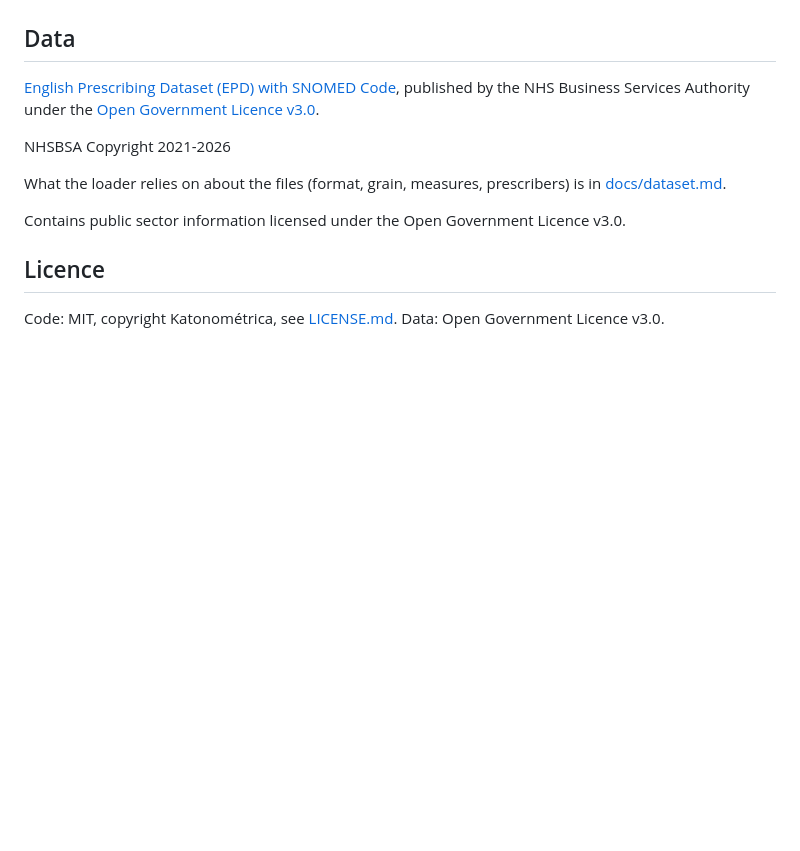
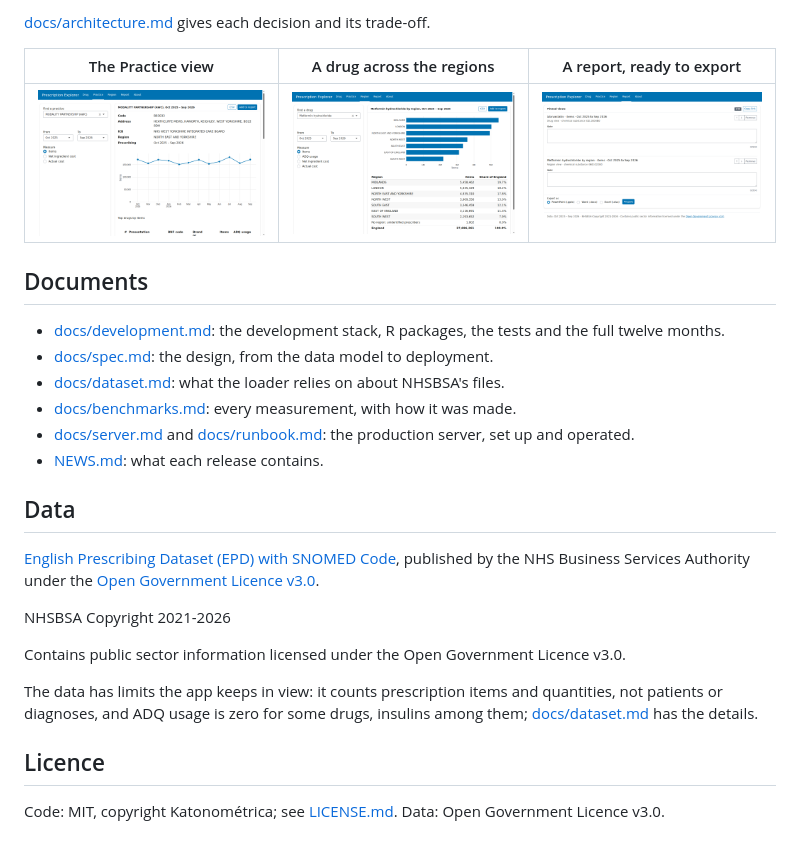
Before and after one commit to katonometrica/prexp, a Markdown page: README.md, the part around one of its changes. Drawn GitHub-style; pictures changed too: docs/images/practice.png (added), docs/images/region.png (added), docs/images/report.png (added); blank space fills up the shorter version.

```diff
--- a/README.md
+++ b/README.md
@@ -103,3 +71,17 @@ the window, and stops with an error if one fails; `docs/benchmarks.md` has the r
+[docs/architecture.md](docs/architecture.md) gives each decision and its trade-off.
+
+| The Practice view | A drug across the regions | A report, ready to export |
+| --- | --- | --- |
+| ![The Practice view](docs/images/practice.png) | ![The Region view](docs/images/region.png) | ![The Report tab](docs/images/report.png) |
+
+## Documents
+
+- [docs/development.md](docs/development.md): the development stack, R packages, the tests and the full twelve months.
+- [docs/spec.md](docs/spec.md): the design, from the data model to deployment.
+- [docs/dataset.md](docs/dataset.md): what the loader relies on about NHSBSA's files.
+- [docs/benchmarks.md](docs/benchmarks.md): every measurement, with how it was made.
+- [docs/server.md](docs/server.md) and [docs/runbook.md](docs/runbook.md): the production server, set up and operated.
+- [NEWS.md](NEWS.md): what each release contains.
 
 ## Data
 
@@ -107,10 +89,10 @@ the window, and stops with an error if one fails; `docs/benchmarks.md` has the r
 
 NHSBSA Copyright 2021-2026
 
-What the loader relies on about the files (format, grain, measures, prescribers) is in [docs/dataset.md](docs/dataset.md).
+Contains public sector information licensed under the Open Government Licence v3.0.
 
-Contains public sector information licensed under the Open Government Licence v3.0.
+The data has limits the app keeps in view: it counts prescription items and quantities, not patients or diagnoses, and ADQ usage is zero for some drugs, insulins among them; [docs/dataset.md](docs/dataset.md) has the details.
 
 ## Licence
 
-Code: MIT, copyright Katonométrica, see [LICENSE.md](LICENSE.md). Data: Open Government Licence v3.0.
+Code: MIT, copyright Katonométrica; see [LICENSE.md](LICENSE.md). Data: Open Government Licence v3.0.
```
Also changed, not shown: other parts of README.md (+57 -89 lines), NEWS.md (added, +24 -0 lines), docs/development.md (added, +102 -0 lines), docs/images/drug.png (added), 2 other files.
